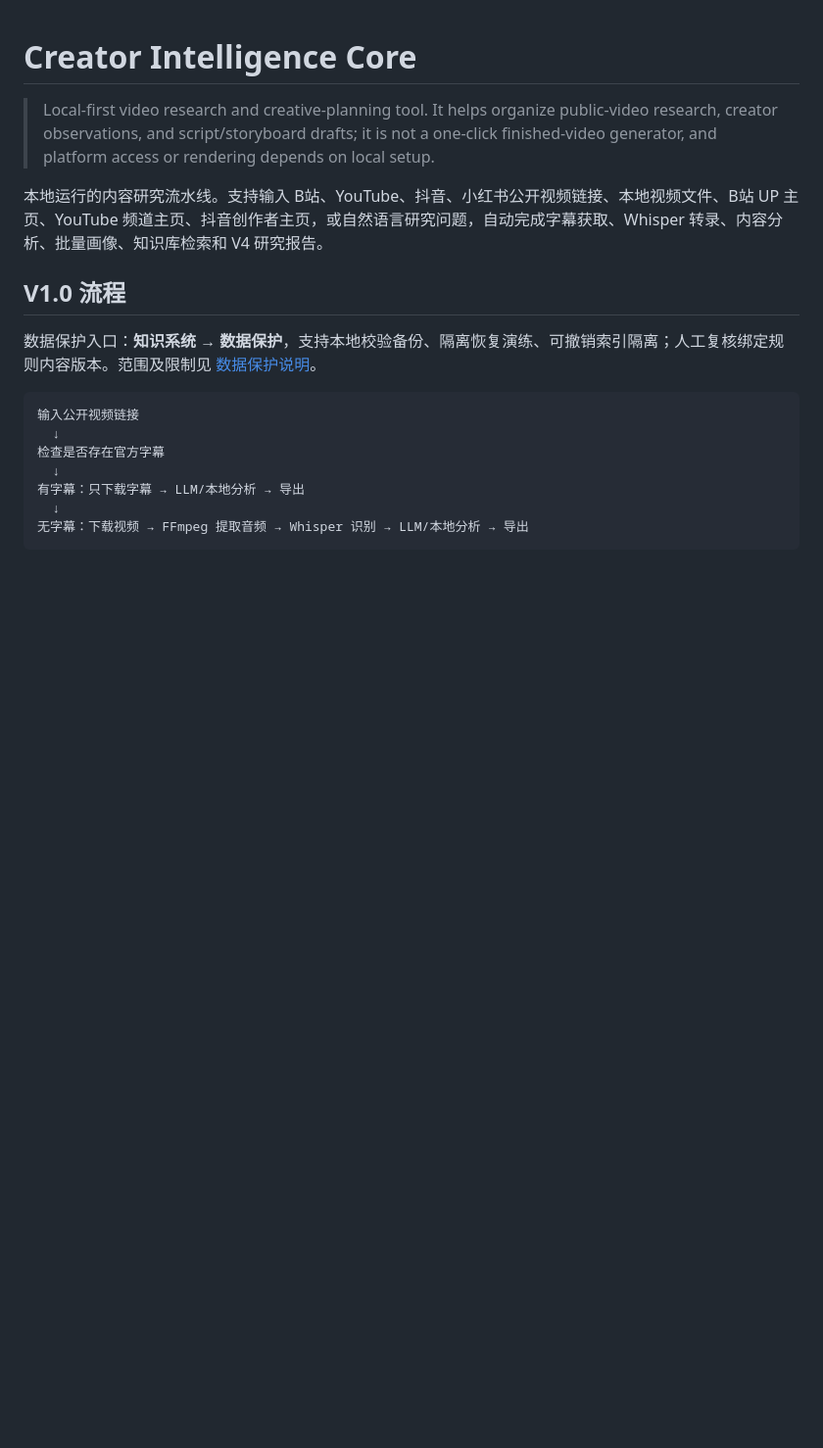
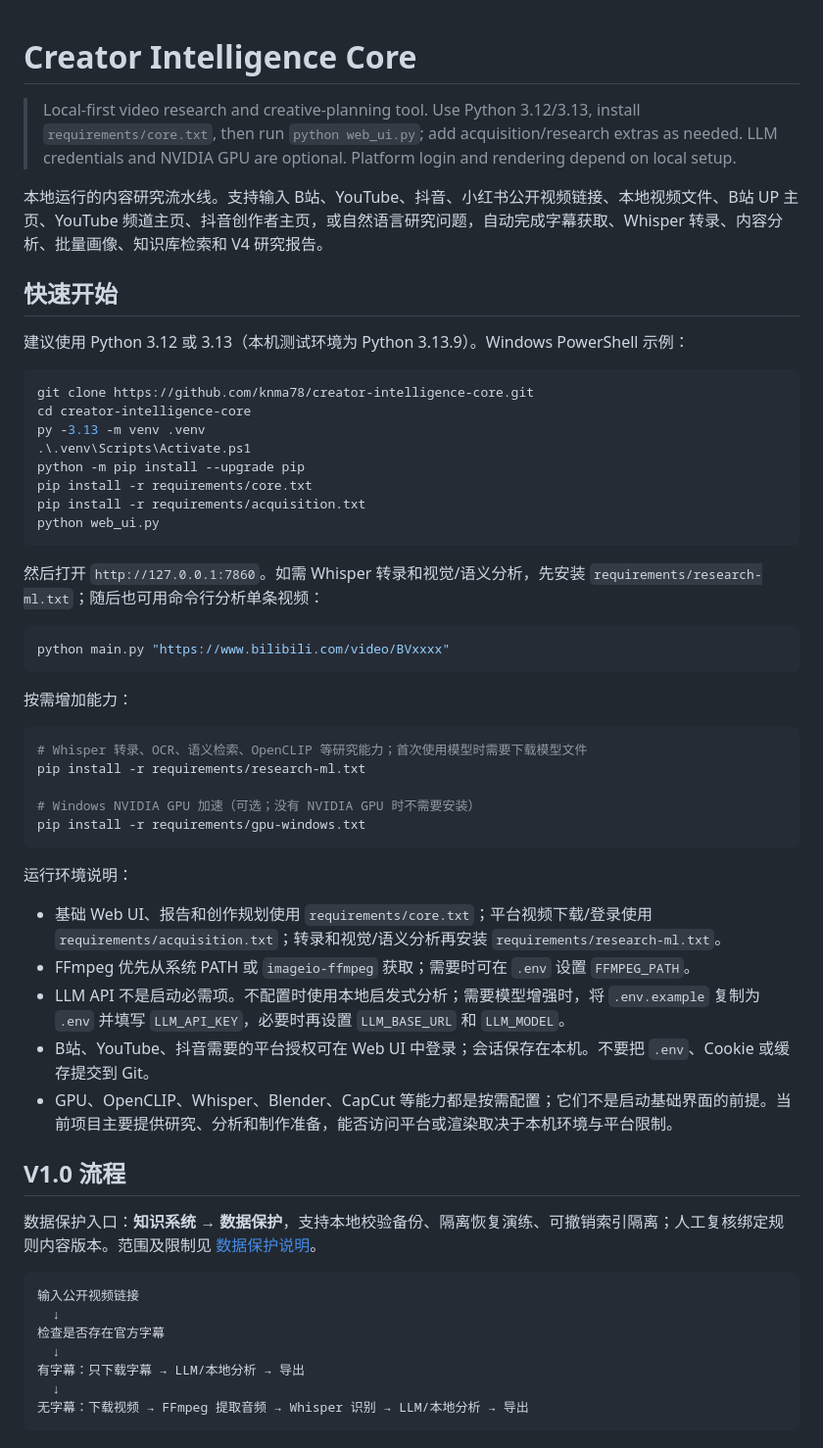
Before and after one commit to knma78/creator-intelligence-core, a Markdown page: README.md, the part around the change. Shown at 98% size. Drawn GitHub-style; blank space fills up the shorter version.

Commit message:
Add practical setup and environment quick start

````diff
--- a/README.md
+++ b/README.md
@@ -1,8 +1,47 @@
 # Creator Intelligence Core
 
-> Local-first video research and creative-planning tool. It helps organize public-video research, creator observations, and script/storyboard drafts; it is not a one-click finished-video generator, and platform access or rendering depends on local setup.
+> Local-first video research and creative-planning tool. Use Python 3.12/3.13, install `requirements/core.txt`, then run `python web_ui.py`; add acquisition/research extras as needed. LLM credentials and NVIDIA GPU are optional. Platform login and rendering depend on local setup.
 
 本地运行的内容研究流水线。支持输入 B站、YouTube、抖音、小红书公开视频链接、本地视频文件、B站 UP 主页、YouTube 频道主页、抖音创作者主页，或自然语言研究问题，自动完成字幕获取、Whisper 转录、内容分析、批量画像、知识库检索和 V4 研究报告。
+
+## 快速开始
+
+建议使用 Python 3.12 或 3.13（本机测试环境为 Python 3.13.9）。Windows PowerShell 示例：
+
+```powershell
+git clone https://github.com/knma78/creator-intelligence-core.git
+cd creator-intelligence-core
+py -3.13 -m venv .venv
+.\.venv\Scripts\Activate.ps1
+python -m pip install --upgrade pip
+pip install -r requirements/core.txt
+pip install -r requirements/acquisition.txt
+python web_ui.py
+```
+
+然后打开 `http://127.0.0.1:7860`。如需 Whisper 转录和视觉/语义分析，先安装 `requirements/research-ml.txt`；随后也可用命令行分析单条视频：
+
+```powershell
+python main.py "https://www.bilibili.com/video/BVxxxx"
+```
+
+按需增加能力：
+
+```powershell
+# Whisper 转录、OCR、语义检索、OpenCLIP 等研究能力；首次使用模型时需要下载模型文件
+pip install -r requirements/research-ml.txt
+
+# Windows NVIDIA GPU 加速（可选；没有 NVIDIA GPU 时不需要安装）
+pip install -r requirements/gpu-windows.txt
+```
+
+运行环境说明：
+
+- 基础 Web UI、报告和创作规划使用 `requirements/core.txt`；平台视频下载/登录使用 `requirements/acquisition.txt`；转录和视觉/语义分析再安装 `requirements/research-ml.txt`。
+- FFmpeg 优先从系统 PATH 或 `imageio-ffmpeg` 获取；需要时可在 `.env` 设置 `FFMPEG_PATH`。
+- LLM API 不是启动必需项。不配置时使用本地启发式分析；需要模型增强时，将 `.env.example` 复制为 `.env` 并填写 `LLM_API_KEY`，必要时再设置 `LLM_BASE_URL` 和 `LLM_MODEL`。
+- B站、YouTube、抖音需要的平台授权可在 Web UI 中登录；会话保存在本机。不要把 `.env`、Cookie 或缓存提交到 Git。
+- GPU、OpenCLIP、Whisper、Blender、CapCut 等能力都是按需配置；它们不是启动基础界面的前提。当前项目主要提供研究、分析和制作准备，能否访问平台或渲染取决于本机环境与平台限制。
 
 ## V1.0 流程
 
````
